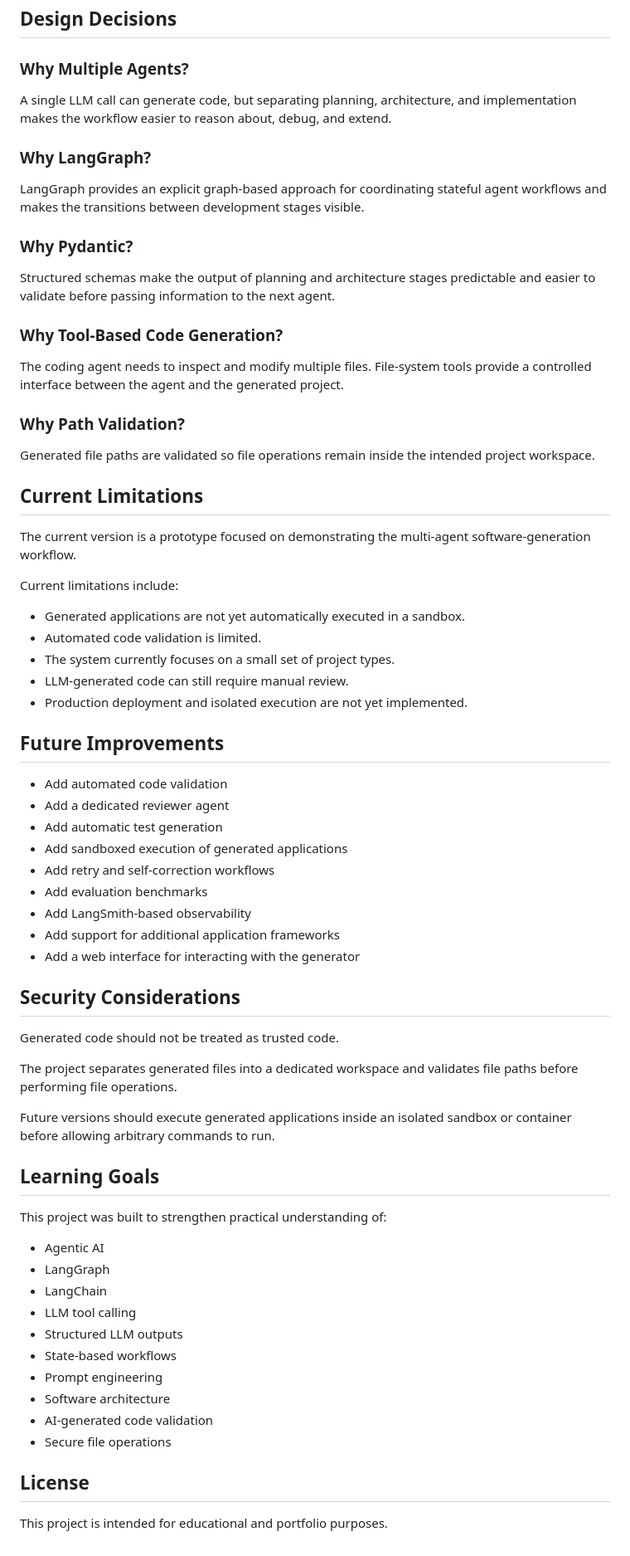
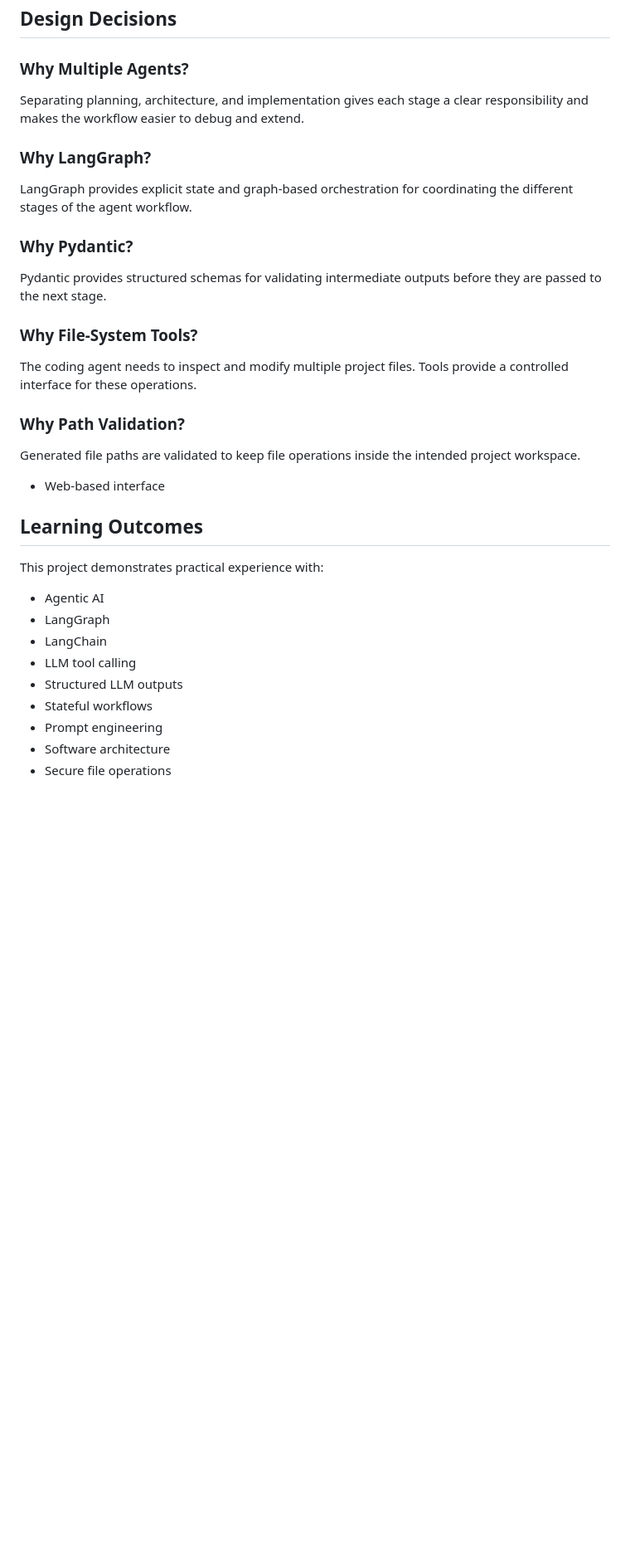
Before and after one commit to ssrj25/AI-Web-App-Generator-, a Markdown page: README.md, the part around one of its changes. Shown at 83% size. Drawn GitHub-style; blank space fills up the shorter version.

```diff
--- a/README.md
+++ b/README.md
@@ -235,71 +179,36 @@ Generated Project
 
 ### Why Multiple Agents?
 
-A single LLM call can generate code, but separating planning, architecture, and implementation makes the workflow easier to reason about, debug, and extend.
+Separating planning, architecture, and implementation gives each stage a clear responsibility and makes the workflow easier to debug and extend.
 
 ### Why LangGraph?
 
-LangGraph provides an explicit graph-based approach for coordinating stateful agent workflows and makes the transitions between development stages visible.
+LangGraph provides explicit state and graph-based orchestration for coordinating the different stages of the agent workflow.
 
 ### Why Pydantic?
 
-Structured schemas make the output of planning and architecture stages predictable and easier to validate before passing information to the next agent.
+Pydantic provides structured schemas for validating intermediate outputs before they are passed to the next stage.
 
-### Why Tool-Based Code Generation?
+### Why File-System Tools?
 
-The coding agent needs to inspect and modify multiple files. File-system tools provide a controlled interface between the agent and the generated project.
+The coding agent needs to inspect and modify multiple project files. Tools provide a controlled interface for these operations.
 
 ### Why Path Validation?
 
-Generated file paths are validated so file operations remain inside the intended project workspace.
+Generated file paths are validated to keep file operations inside the intended project workspace.
 
-## Current Limitations
+* Web-based interface
 
-The current version is a prototype focused on demonstrating the multi-agent software-generation workflow.
+## Learning Outcomes
 
-Current limitations include:
-
-* Generated applications are not yet automatically executed in a sandbox.
-* Automated code validation is limited.
-* The system currently focuses on a small set of project types.
-* LLM-generated code can still require manual review.
-* Production deployment and isolated execution are not yet implemented.
-
-## Future Improvements
-
-* Add automated code validation
-* Add a dedicated reviewer agent
-* Add automatic test generation
-* Add sandboxed execution of generated applications
-* Add retry and self-correction workflows
-* Add evaluation benchmarks
-* Add LangSmith-based observability
-* Add support for additional application frameworks
-* Add a web interface for interacting with the generator
-
-## Security Considerations
-
-Generated code should not be treated as trusted code.
-
-The project separates generated files into a dedicated workspace and validates file paths before performing file operations.
-
-Future versions should execute generated applications inside an isolated sandbox or container before allowing arbitrary commands to run.
-
-## Learning Goals
-
-This project was built to strengthen practical understanding of:
+This project demonstrates practical experience with:
 
 * Agentic AI
 * LangGraph
 * LangChain
 * LLM tool calling
 * Structured LLM outputs
-* State-based workflows
+* Stateful workflows
 * Prompt engineering
 * Software architecture
-* AI-generated code validation
 * Secure file operations
-
-## License
-
-This project is intended for educational and portfolio purposes.
```
Also changed, not shown: other parts of README.md (+60 -116 lines).
